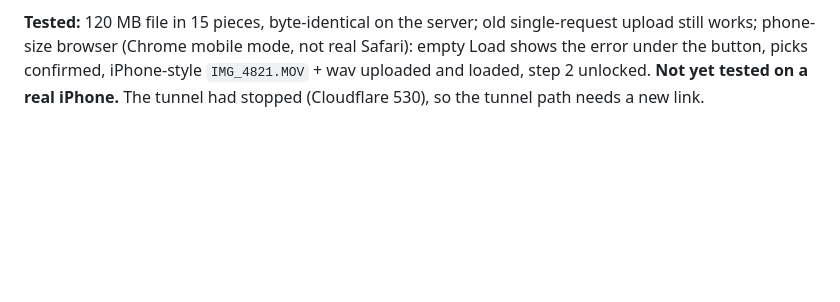
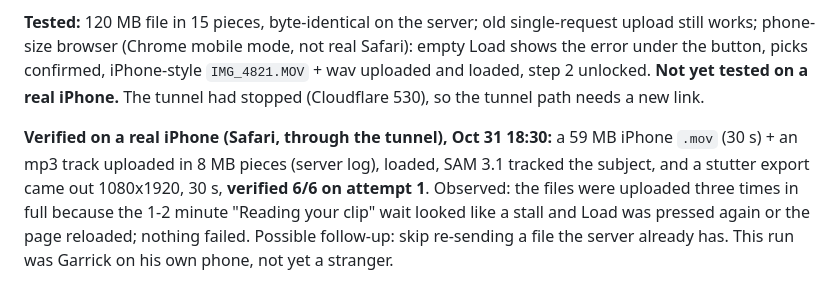
Before and after one commit to GarrickJ87/reel-studio-beat-mask, a Markdown page: docs/BUILD-LOG.md, the part around the change. Drawn GitHub-style; blank space fills up the shorter version.

Commit message:
Log: full flow verified on a real iPhone through the tunnel (59 MB .mov, stutter export 6/6)
Co-Authored-By: Claude Opus 5.5 <noreply@anthropic.com>

```diff
--- a/docs/BUILD-LOG.md
+++ b/docs/BUILD-LOG.md
@@ -158,3 +158,5 @@ One video frame at 30 fps is 33 ms: a hit that falls between frames shows on the
 **Fix (`static/index.html`, `server.py`):** status mirrored inside step 1; each pick confirmed on screen ("✓ name · size", or a red "Nothing was picked"); wider `accept` lists (.mov/.m4v/.mp3/.m4a/.wav/.aac/.aif/.flac); upload in 8 MB pieces with a progress bar and the server's error text shown on screen; server accepts offset/total chunks (500 MB cap, out-of-order check, logs each piece); on phones the page scrolls to the frame after load, back to Find subject after the tap, and to the video after export.
 
 **Tested:** 120 MB file in 15 pieces, byte-identical on the server; old single-request upload still works; phone-size browser (Chrome mobile mode, not real Safari): empty Load shows the error under the button, picks confirmed, iPhone-style `IMG_4821.MOV` + wav uploaded and loaded, step 2 unlocked. **Not yet tested on a real iPhone.** The tunnel had stopped (Cloudflare 530), so the tunnel path needs a new link.
+
+**Verified on a real iPhone (Safari, through the tunnel), Oct 31 18:30:** a 59 MB iPhone `.mov` (30 s) + an mp3 track uploaded in 8 MB pieces (server log), loaded, SAM 3.1 tracked the subject, and a stutter export came out 1080x1920, 30 s, **verified 6/6 on attempt 1**. Observed: the files were uploaded three times in full because the 1-2 minute "Reading your clip" wait looked like a stall and Load was pressed again or the page reloaded; nothing failed. Possible follow-up: skip re-sending a file the server already has. This run was Garrick on his own phone, not yet a stranger.
```
